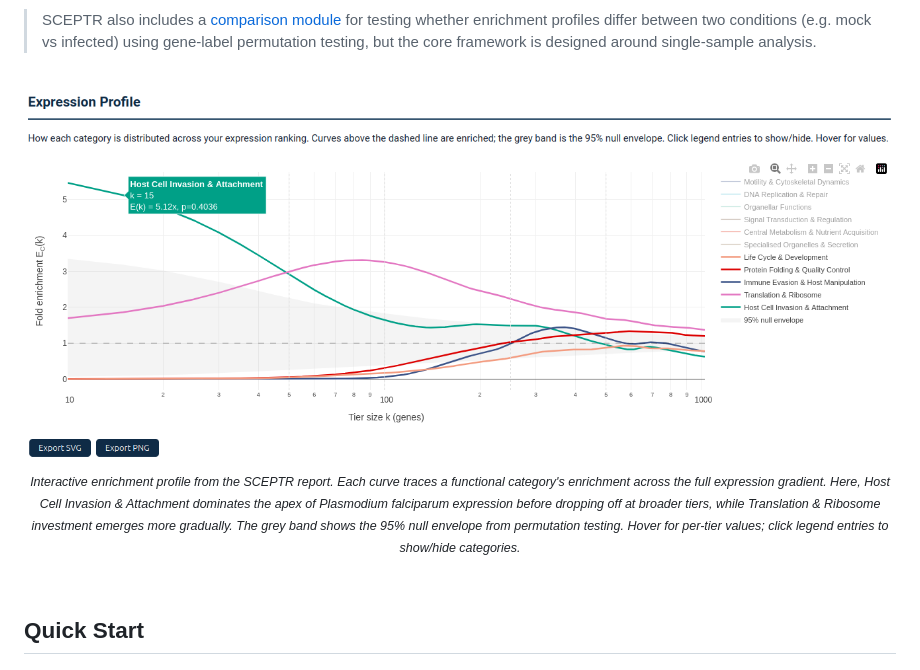
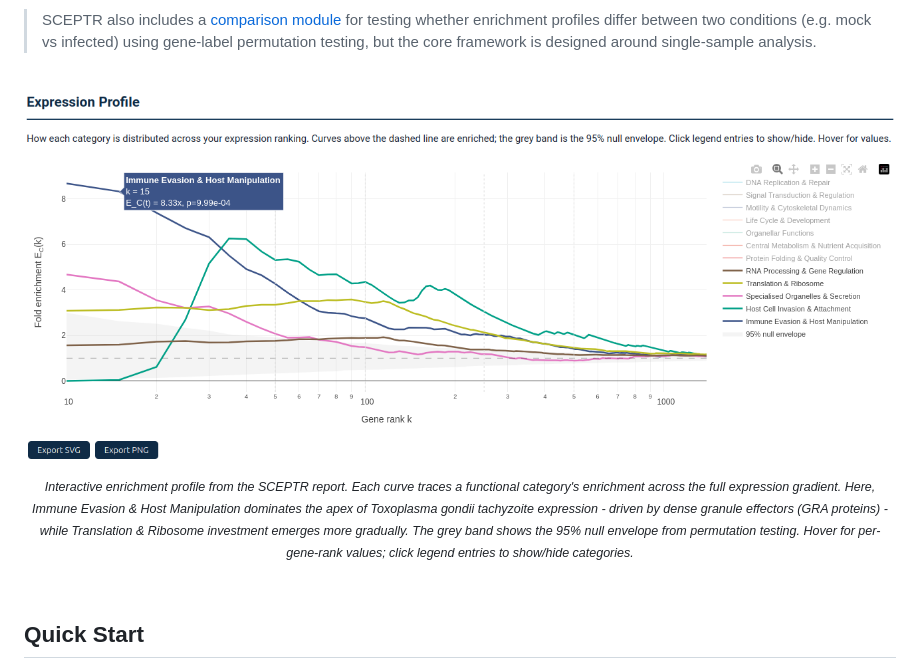
Before and after one commit to jsmccabe1/SCEPTR, a Markdown page: README.md, the part around the change. Rendered like a GitHub page; pictures changed too: docs/assets/example_sceptr_output.png.

```diff
--- a/README.md
+++ b/README.md
@@ -31,7 +31,7 @@ Because SCEPTR compares each tier against the sample's own transcriptome-wide ba
 <p align="center">
   <img src="docs/assets/example_sceptr_output.png" alt="SCEPTR interactive enrichment profile showing continuous functional enrichment across the expression gradient" width="900">
   <br>
-  <sub><em>Interactive enrichment profile from the SCEPTR report. Each curve traces a functional category's enrichment across the full expression gradient. Here, Host Cell Invasion & Attachment dominates the apex of <em>Plasmodium falciparum</em> expression before dropping off at broader tiers, while Translation & Ribosome investment emerges more gradually. The grey band shows the 95% null envelope from permutation testing. Hover for per-tier values; click legend entries to show/hide categories.</em></sub>
+  <sub><em>Interactive enrichment profile from the SCEPTR report. Each curve traces a functional category's enrichment across the full expression gradient. Here, Immune Evasion & Host Manipulation dominates the apex of <em>Toxoplasma gondii</em> tachyzoite expression - driven by dense granule effectors (GRA proteins) - while Translation & Ribosome investment emerges more gradually. The grey band shows the 95% null envelope from permutation testing. Hover for per-gene-rank values; click legend entries to show/hide categories.</em></sub>
 </p>
 
 <br>
```
Also changed, not shown: 8 other files.
